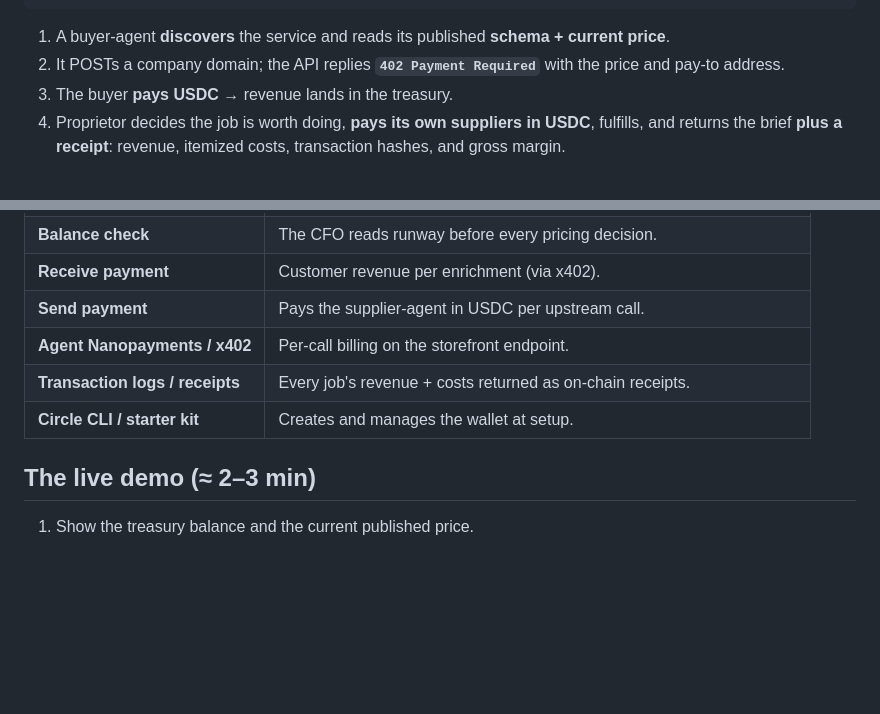
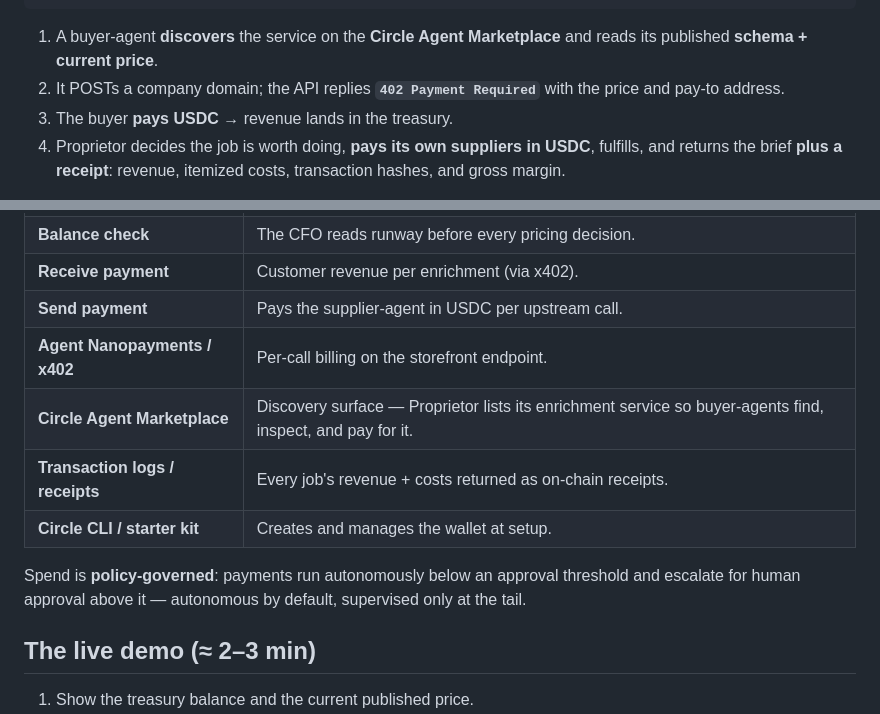
Before and after one commit to happyhackerbird/proprietor, a Markdown page: README.md, 2 parts joined by grey strips. Rendered like a GitHub page; blank space fills up the shorter version.

Commit message:
Fold Circle Agent Marketplace discovery + approval threshold into design
Marketplace is now the buyer's discovery surface (was optional); spend is
policy-governed with an approval threshold above which payments escalate
for human approval, satisfying Circle's 'approval before spend' capability
without breaking the autonomy thesis.

Co-Authored-By: Claude Opus 4.8 <noreply@anthropic.com>
Claude-Session: https://claude.ai/code/session_013WYSwiqB191dgQ2CSHgGAF

````diff
--- a/README.md
+++ b/README.md
@@ -52,7 +52,7 @@ that money is *"the final tool every economic actor needs."* Proprietor makes th
                    └──────────────────────────────────────────────────┘
 ```
 
-1. A buyer-agent **discovers** the service and reads its published **schema + current price**.
+1. A buyer-agent **discovers** the service on the **Circle Agent Marketplace** and reads its published **schema + current price**.
 2. It POSTs a company domain; the API replies **`402 Payment Required`** with the price and pay-to address.
 3. The buyer **pays USDC** → revenue lands in the treasury.
 4. Proprietor decides the job is worth doing, **pays its own suppliers in USDC**, fulfills, and returns
@@ -69,8 +69,12 @@ Between jobs, the CFO watches the treasury and **adjusts the public price** to d
 | **Receive payment** | Customer revenue per enrichment (via x402). |
 | **Send payment** | Pays the supplier-agent in USDC per upstream call. |
 | **Agent Nanopayments / x402** | Per-call billing on the storefront endpoint. |
+| **Circle Agent Marketplace** | Discovery surface — Proprietor lists its enrichment service so buyer-agents find, inspect, and pay for it. |
 | **Transaction logs / receipts** | Every job's revenue + costs returned as on-chain receipts. |
 | **Circle CLI / starter kit** | Creates and manages the wallet at setup. |
+
+Spend is **policy-governed**: payments run autonomously below an approval threshold and escalate for
+human approval above it — autonomous by default, supervised only at the tail.
 
 ## The live demo (≈ 2–3 min)
 
````
Also changed, not shown: 1 other file.
